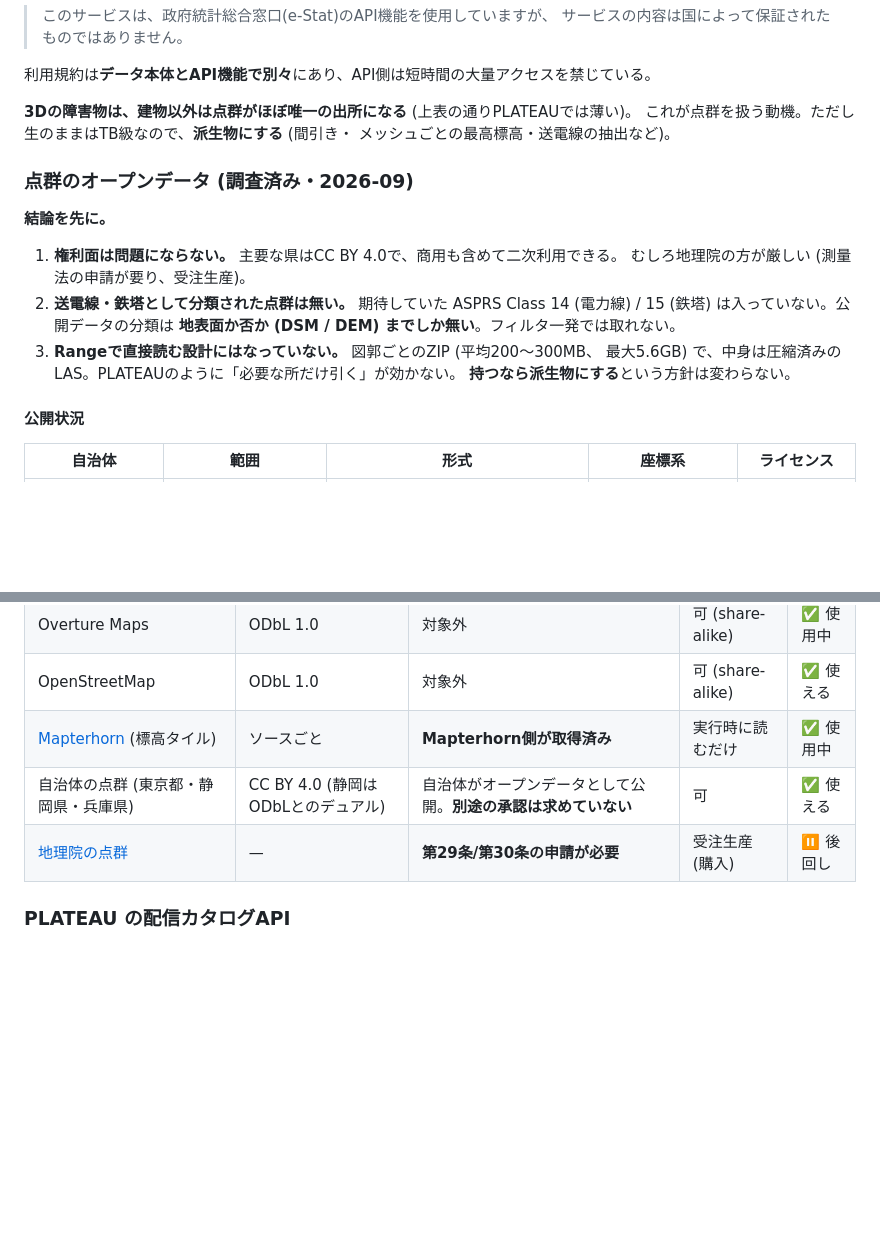
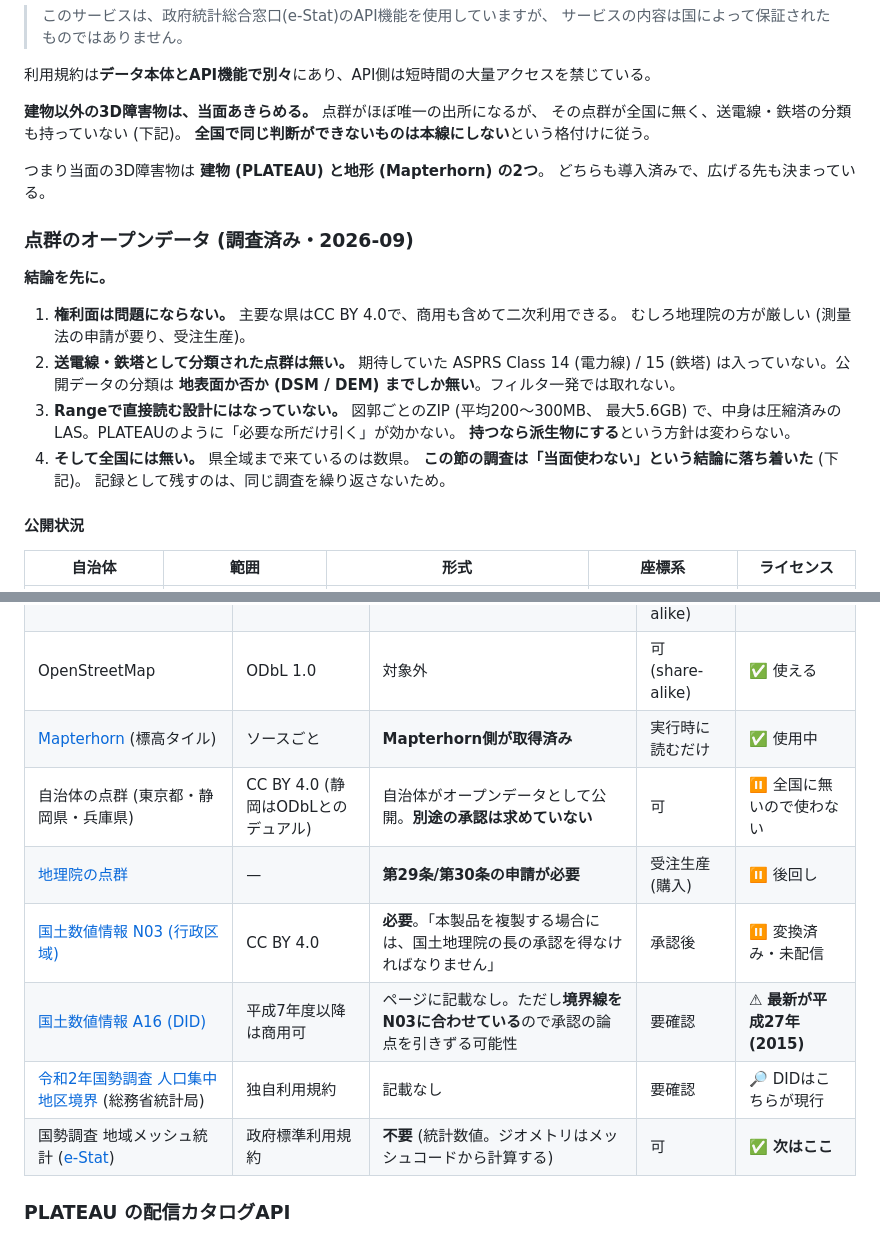
Before and after one commit to Strorkis/duck-geocoder, a Markdown page: docs/data-sources.md, 2 parts joined by grey strips. Rendered like a GitHub page; blank space fills up the shorter version.

```diff
--- a/docs/data-sources.md
+++ b/docs/data-sources.md
@@ -78,9 +98,12 @@ SORAの iGRC は人口密度で決まるが、**それだけをリスク値に
 
 利用規約は**データ本体とAPI機能で別々**にあり、API側は短時間の大量アクセスを禁じている。
 
-**3Dの障害物は、建物以外は点群がほぼ唯一の出所になる** (上表の通りPLATEAUでは薄い)。
-これが点群を扱う動機。ただし生のままはTB級なので、**派生物にする** (間引き・
-メッシュごとの最高標高・送電線の抽出など)。
+**建物以外の3D障害物は、当面あきらめる。** 点群がほぼ唯一の出所になるが、
+その点群が全国に無く、送電線・鉄塔の分類も持っていない (下記)。
+**全国で同じ判断ができないものは本線にしない**という格付けに従う。
+
+つまり当面の3D障害物は **建物 (PLATEAU) と地形 (Mapterhorn) の2つ**。
+どちらも導入済みで、広げる先も決まっている。
 
 ### 点群のオープンデータ (調査済み・2026-09)
 
@@ -94,6 +117,9 @@ SORAの iGRC は人口密度で決まるが、**それだけをリスク値に
 3. **Rangeで直接読む設計にはなっていない。** 図郭ごとのZIP (平均200〜300MB、
    最大5.6GB) で、中身は圧縮済みのLAS。PLATEAUのように「必要な所だけ引く」が効かない。
    **持つなら派生物にする**という方針は変わらない。
+4. **そして全国には無い。** 県全域まで来ているのは数県。
+   **この節の調査は「当面使わない」という結論に落ち着いた** (下記)。
+   記録として残すのは、同じ調査を繰り返さないため。
 
 #### 公開状況
 
@@ -158,8 +191,12 @@ Range前提の形式だが、**国内の公開データにCOPCは見当たらな
 | Overture Maps | ODbL 1.0 | 対象外 | 可 (share-alike) | ✅ 使用中 |
 | OpenStreetMap | ODbL 1.0 | 対象外 | 可 (share-alike) | ✅ 使える |
 | [Mapterhorn](https://mapterhorn.com/attribution) (標高タイル) | ソースごと | **Mapterhorn側が取得済み** | 実行時に読むだけ | ✅ 使用中 |
-| 自治体の点群 (東京都・静岡県・兵庫県) | CC BY 4.0 (静岡はODbLとのデュアル) | 自治体がオープンデータとして公開。**別途の承認は求めていない** | 可 | ✅ 使える |
+| 自治体の点群 (東京都・静岡県・兵庫県) | CC BY 4.0 (静岡はODbLとのデュアル) | 自治体がオープンデータとして公開。**別途の承認は求めていない** | 可 | ⏸ 全国に無いので使わない |
 | [地理院の点群](https://www.gsi.go.jp/gazochosa/tengun.html) | — | **第29条/第30条の申請が必要** | 受注生産 (購入) | ⏸ 後回し |
+| [国土数値情報 N03 (行政区域)](https://nlftp.mlit.go.jp/ksj/gml/datalist/KsjTmplt-N03-2026.html) | CC BY 4.0 | **必要**。「本製品を複製する場合には、国土地理院の長の承認を得なければなりません」 | 承認後 | ⏸ 変換済み・未配信 |
+| [国土数値情報 A16 (DID)](https://nlftp.mlit.go.jp/ksj/gml/datalist/KsjTmplt-A16-v2_3.html) | 平成7年度以降は商用可 | ページに記載なし。ただし**境界線をN03に合わせている**ので承認の論点を引きずる可能性 | 要確認 | ⚠ **最新が平成27年 (2015)** |
+| [令和2年国勢調査 人口集中地区境界](https://www.geospatial.jp/ckan/dataset/soumu-r2-did) (総務省統計局) | 独自利用規約 | 記載なし | 要確認 | 🔎 DIDはこちらが現行 |
+| 国勢調査 地域メッシュ統計 ([e-Stat](https://www.e-stat.go.jp/gis)) | 政府標準利用規約 | **不要** (統計数値。ジオメトリはメッシュコードから計算する) | 可 | ✅ **次はここ** |
 
 ### PLATEAU の配信カタログAPI
 
```
Also changed, not shown: other parts of docs/data-sources.md (+36 -9 lines).
